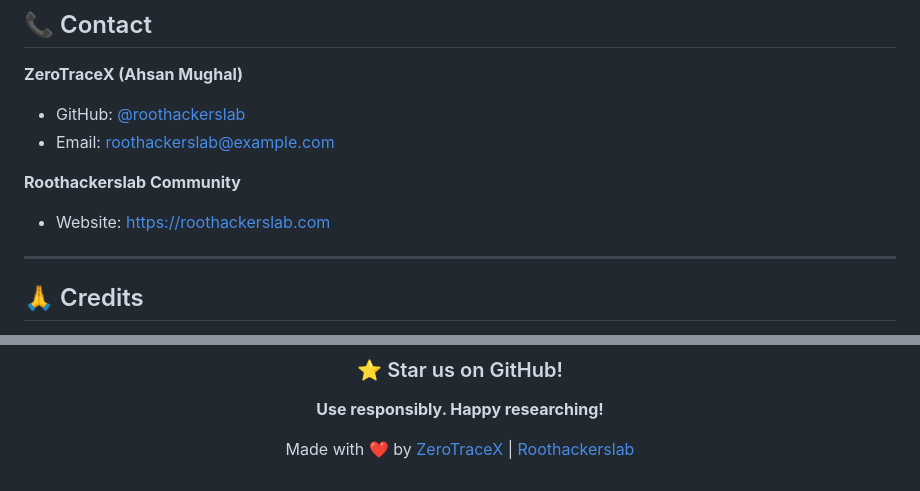
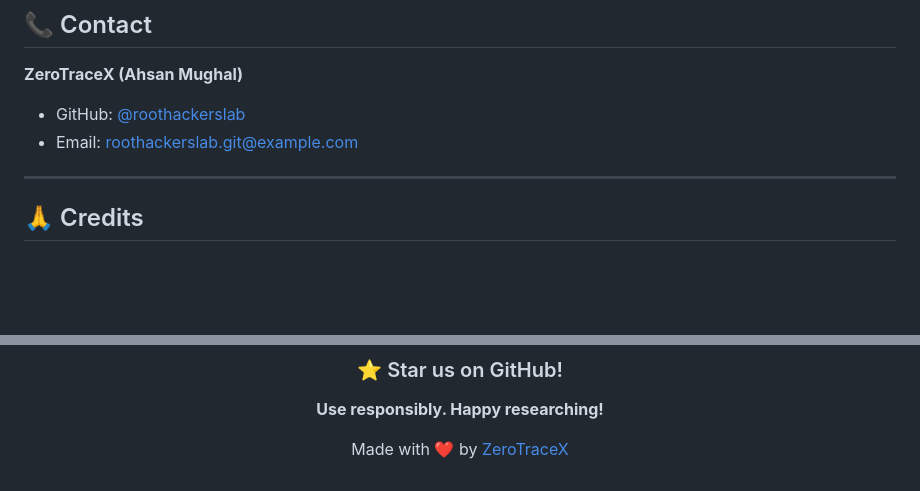
Before and after one commit to roothackerslab/ZeroOsintX, a Markdown page: README.md, 2 parts joined by grey strips. Drawn GitHub-style; blank space fills up the shorter version.

Commit message:
Fix contact email and update credits section
Updated email address and removed community website reference.

```diff
--- a/README.md
+++ b/README.md
@@ -213,10 +213,8 @@ MIT License - See [LICENSE](LICENSE) file
 
 **ZeroTraceX (Ahsan Mughal)**
 - GitHub: [@roothackerslab](https://github.com/roothackerslab)
-- Email: roothackerslab@example.com
+- Email: roothackerslab.git@example.com
 
-**Roothackerslab Community**
-- Website: https://roothackerslab.com
 
 ---
 
@@ -237,6 +235,6 @@ Built with:
 
 **Use responsibly. Happy researching!**
 
-Made with ❤️ by [ZeroTraceX](https://github.com/roothackerslab) | [Roothackerslab](https://roothackerslab.com)
+Made with ❤️ by [ZeroTraceX](https://github.com/roothackerslab)
 
 </div>
```
